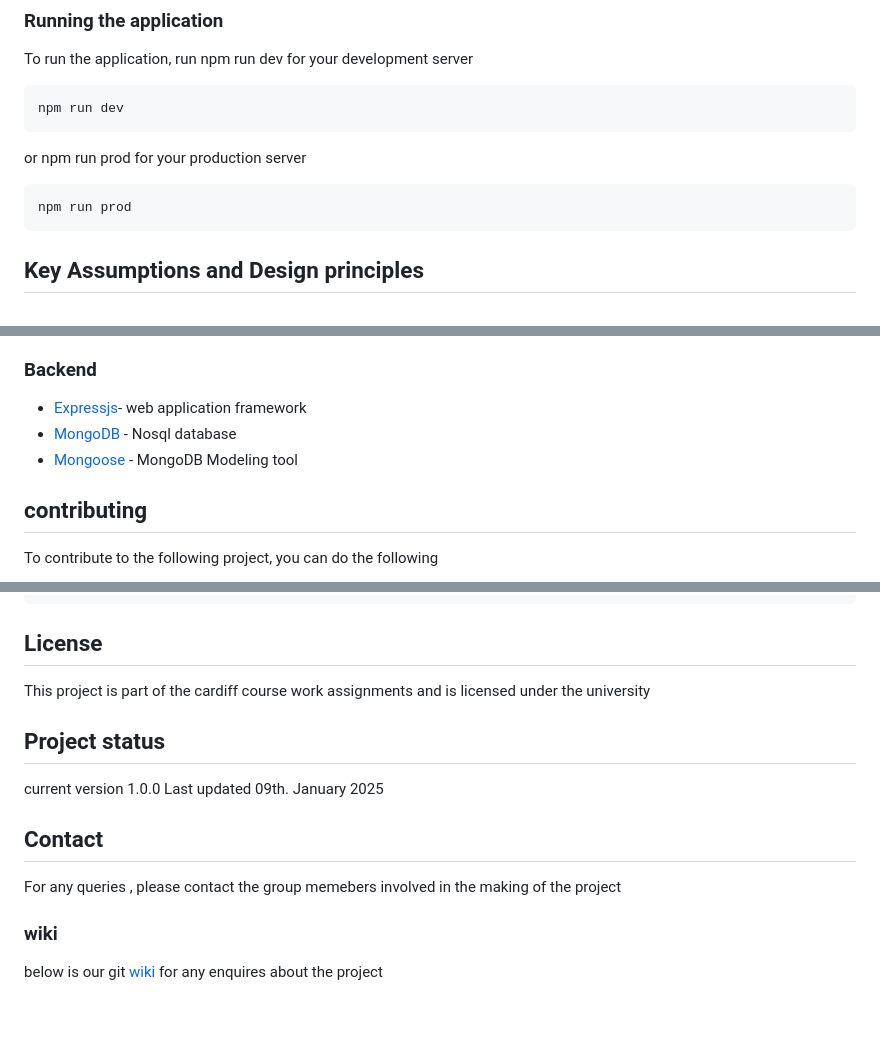
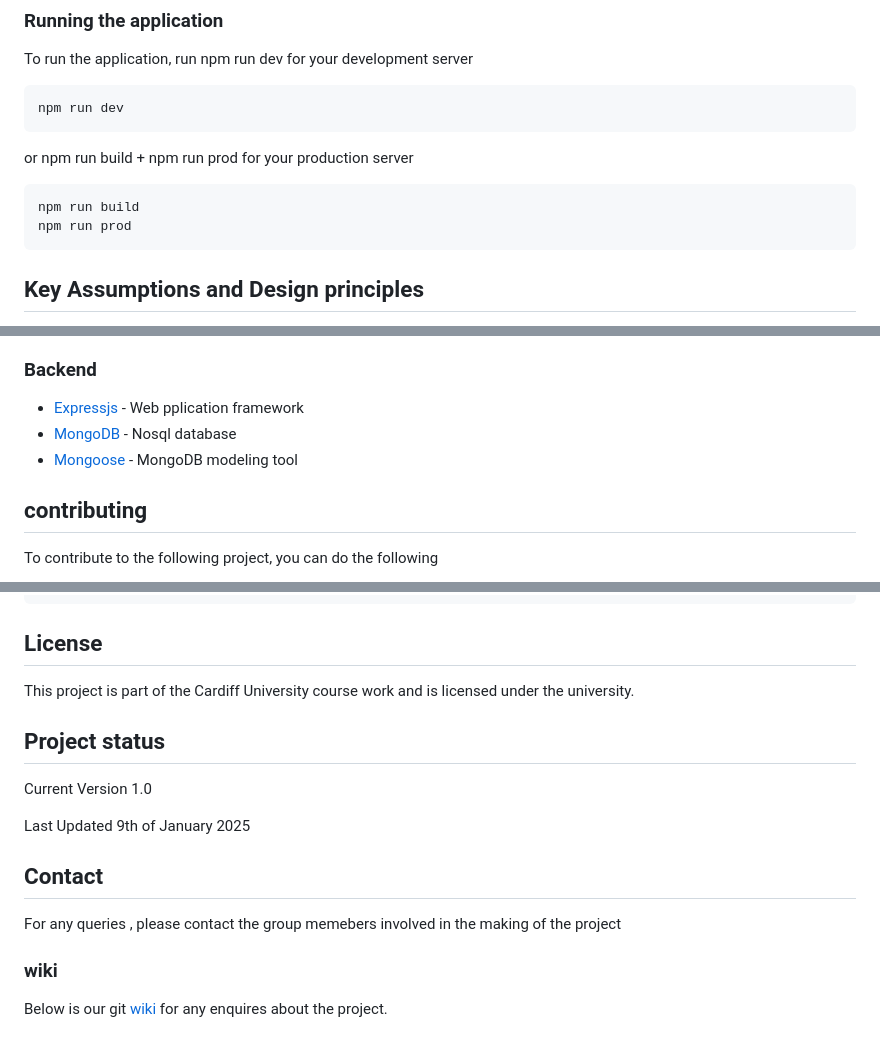
Before and after one commit to Clevis-254/game, a Markdown page: README.md, 3 parts joined by grey strips. Rendered like a GitHub page; blank space fills up the shorter version.

````diff
--- a/README.md
+++ b/README.md
@@ -36,8 +39,9 @@ To run the application, run npm run dev for your development server
 ```
 npm run dev
 ```
-or npm run prod for your production server
+or npm run build + npm run prod for your production server
 ```
+npm run build
 npm run prod
 ```
 ## Key Assumptions and Design principles
@@ -57,9 +61,9 @@ The game implements the following core requirements:
 - [Boorstrap](https://getbootstrap.com/)
 - [React Router](https://reactrouter.com/)
 ### Backend
-- [Expressjs](https://expressjs.com/)- web application framework
+- [Expressjs](https://expressjs.com/) - Web pplication framework
 - [MongoDB](https://www.mongodb.com/) - Nosql database
-- [Mongoose](https://mongoosejs.com/) - MongoDB Modeling tool
+- [Mongoose](https://mongoosejs.com/) - MongoDB modeling tool
 ## contributing
 
 To contribute to the following project, you can do the following
@@ -80,16 +84,17 @@ git commit -m "added feature"
 git push
 ```
 ## License
-This project is part of the cardiff course work assignments and is licensed under the university
+This project is part of the Cardiff University course work and is licensed under the university.
 
 ## Project status
 
-current version 1.0.0
-Last updated 09th. January 2025
+Current Version 1.0
+
+Last Updated 9th of January 2025
 
 ## Contact
 
 For any queries , please contact the group memebers involved in the making of the project
 
 ### wiki
-below is our git [wiki](https://git.cardiff.ac.uk/c22065407/group-8-cflt/-/wikis/home) for any enquires about the project
+Below is our git [wiki](https://git.cardiff.ac.uk/c22065407/group-8-cflt/-/wikis/home) for any enquires about the project.
````
Also changed, not shown: other parts of README.md (+4 -1 lines).
